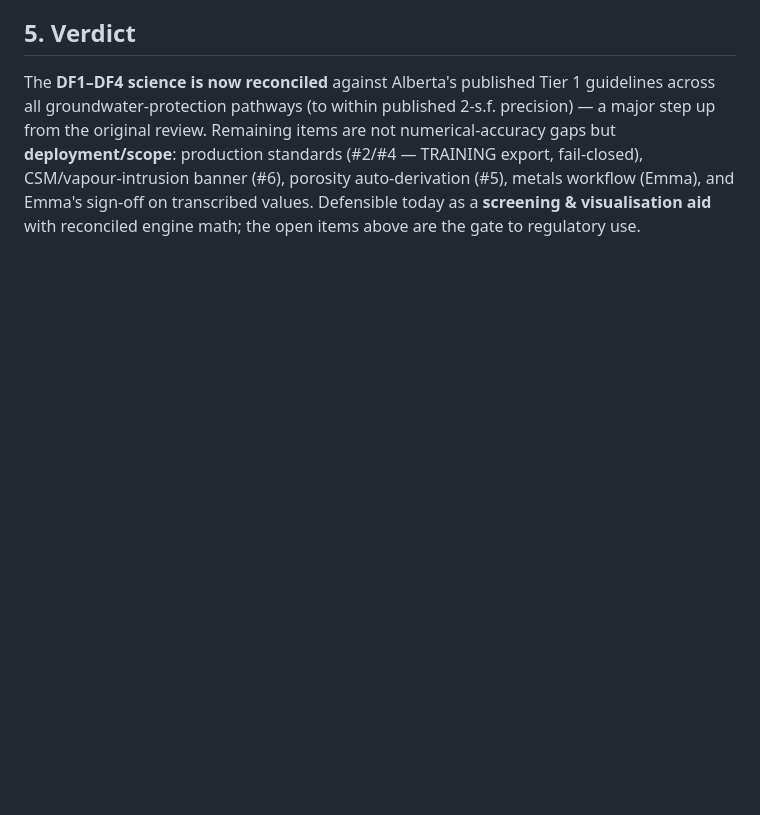
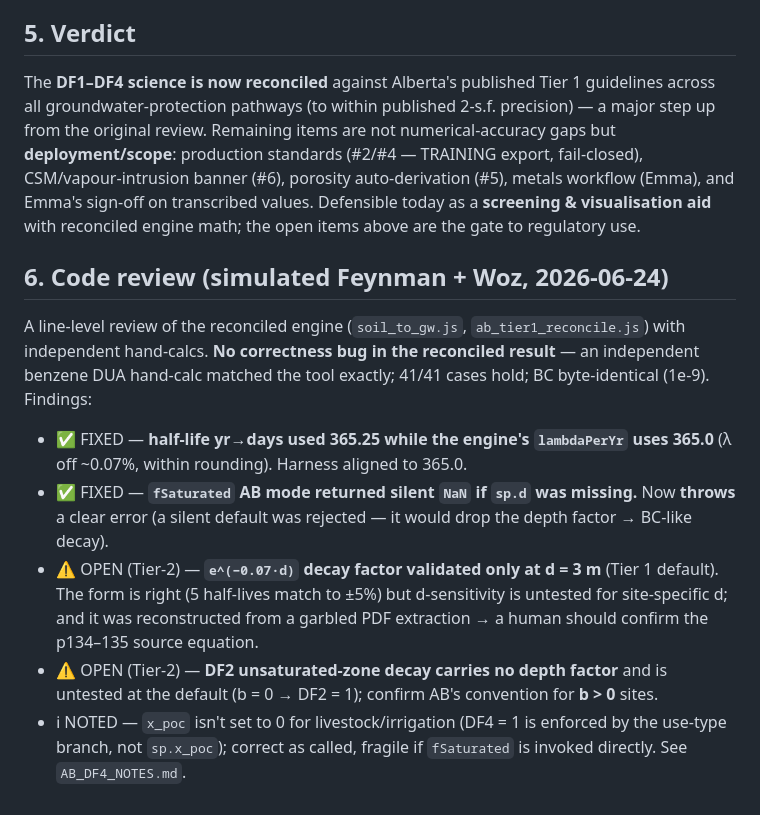
Before and after one commit to dharv85/nat-plume-poc, a Markdown page: AB_ROUNDTABLE_REVIEW.md, the part around the change. Drawn GitHub-style; blank space fills up the shorter version.

Commit message:
Docs: record Feynman/Woz code review + Tier-1/Tier-2 validity boundary
- AB_ROUNDTABLE_REVIEW: new §6 'Code review' — 2 fixes (365.0 consistency;
  sp.d guard) + 2 Tier-2 open items (e^(-0.07d) only validated at d=3;
  DF2 b>0 untested) + the x_poc/livestock note.
- AB_TIER1_RECONCILIATION: added Tier-1-vs-Tier-2 validity boundary — the
  reconciliation is at Tier 1 generic defaults (d=3, b=0); confirm the decay
  factor at other d and DF2's b>0 convention before site-specific Tier-2 use.

Co-Authored-By: Claude Opus 4.8 (1M context) <noreply@anthropic.com>

```diff
--- a/AB_ROUNDTABLE_REVIEW.md
+++ b/AB_ROUNDTABLE_REVIEW.md
@@ -129,3 +129,19 @@ review. Remaining items are not numerical-accuracy gaps but **deployment/scope**
 (#2/#4 — TRAINING export, fail-closed), CSM/vapour-intrusion banner (#6), porosity auto-derivation (#5),
 metals workflow (Emma), and Emma's sign-off on transcribed values. Defensible today as a **screening &
 visualisation aid** with reconciled engine math; the open items above are the gate to regulatory use.
+
+## 6. Code review (simulated Feynman + Woz, 2026-06-24)
+A line-level review of the reconciled engine (`soil_to_gw.js`, `ab_tier1_reconcile.js`) with independent
+hand-calcs. **No correctness bug in the reconciled result** — an independent benzene DUA hand-calc matched
+the tool exactly; 41/41 cases hold; BC byte-identical (1e-9). Findings:
+- ✅ FIXED — **half-life yr→days used 365.25 while the engine's `lambdaPerYr` uses 365.0** (λ off ~0.07%,
+  within rounding). Harness aligned to 365.0.
+- ✅ FIXED — **`fSaturated` AB mode returned silent `NaN` if `sp.d` was missing.** Now **throws** a clear
+  error (a silent default was rejected — it would drop the depth factor → BC-like decay).
+- ⚠ OPEN (Tier-2) — **`e^(−0.07·d)` decay factor validated only at d = 3 m** (Tier 1 default). The form is
+  right (5 half-lives match to ±5%) but d-sensitivity is untested for site-specific d; and it was
+  reconstructed from a garbled PDF extraction → a human should confirm the p134–135 source equation.
+- ⚠ OPEN (Tier-2) — **DF2 unsaturated-zone decay carries no depth factor** and is untested at the default
+  (b = 0 → DF2 = 1); confirm AB's convention for **b > 0** sites.
+- ℹ NOTED — `x_poc` isn't set to 0 for livestock/irrigation (DF4 = 1 is enforced by the use-type branch,
+  not `sp.x_poc`); correct as called, fragile if `fSaturated` is invoked directly. See `AB_DF4_NOTES.md`.
```
Also changed, not shown: AB_TIER1_RECONCILIATION.md (+5 -0 lines).
